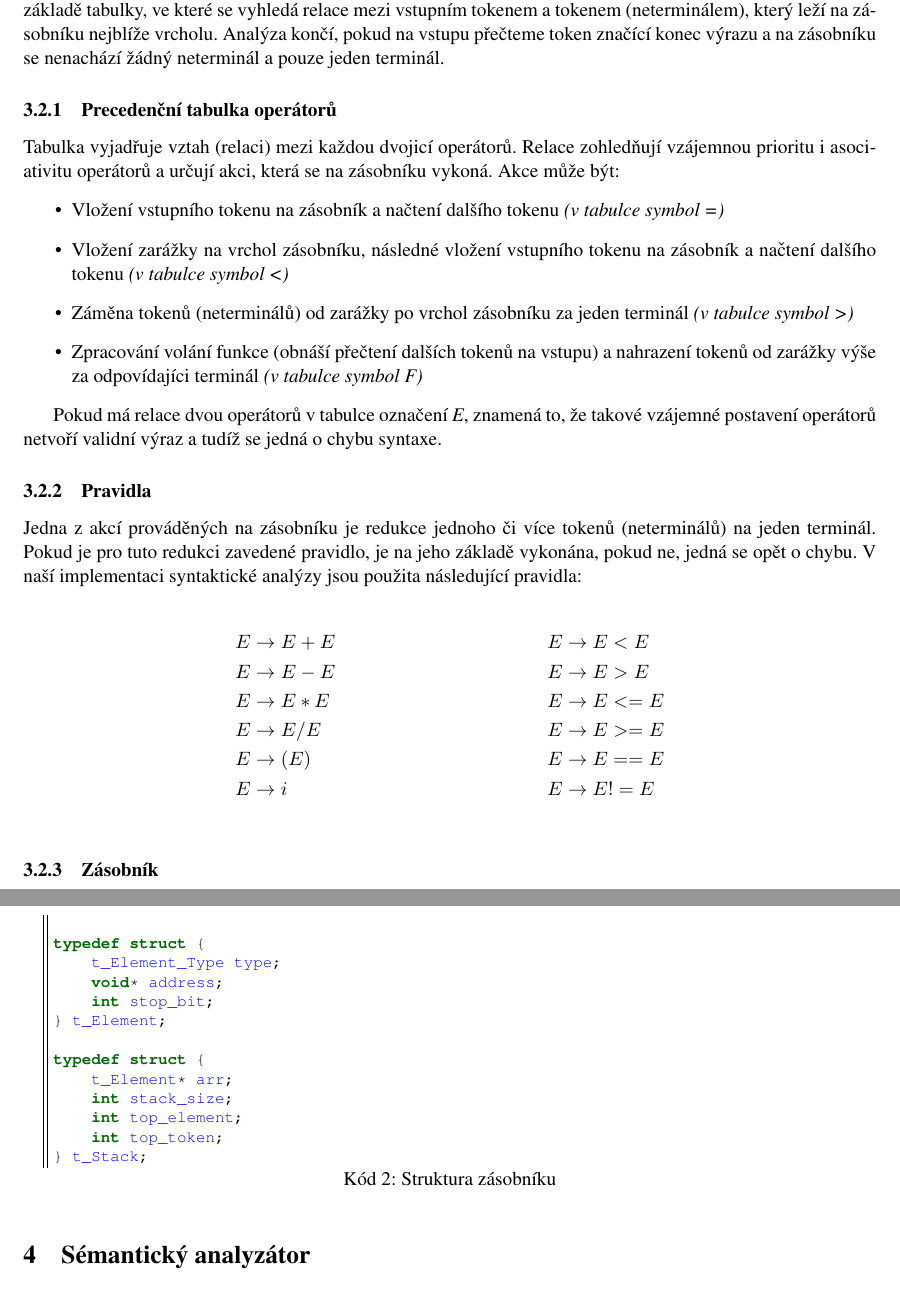
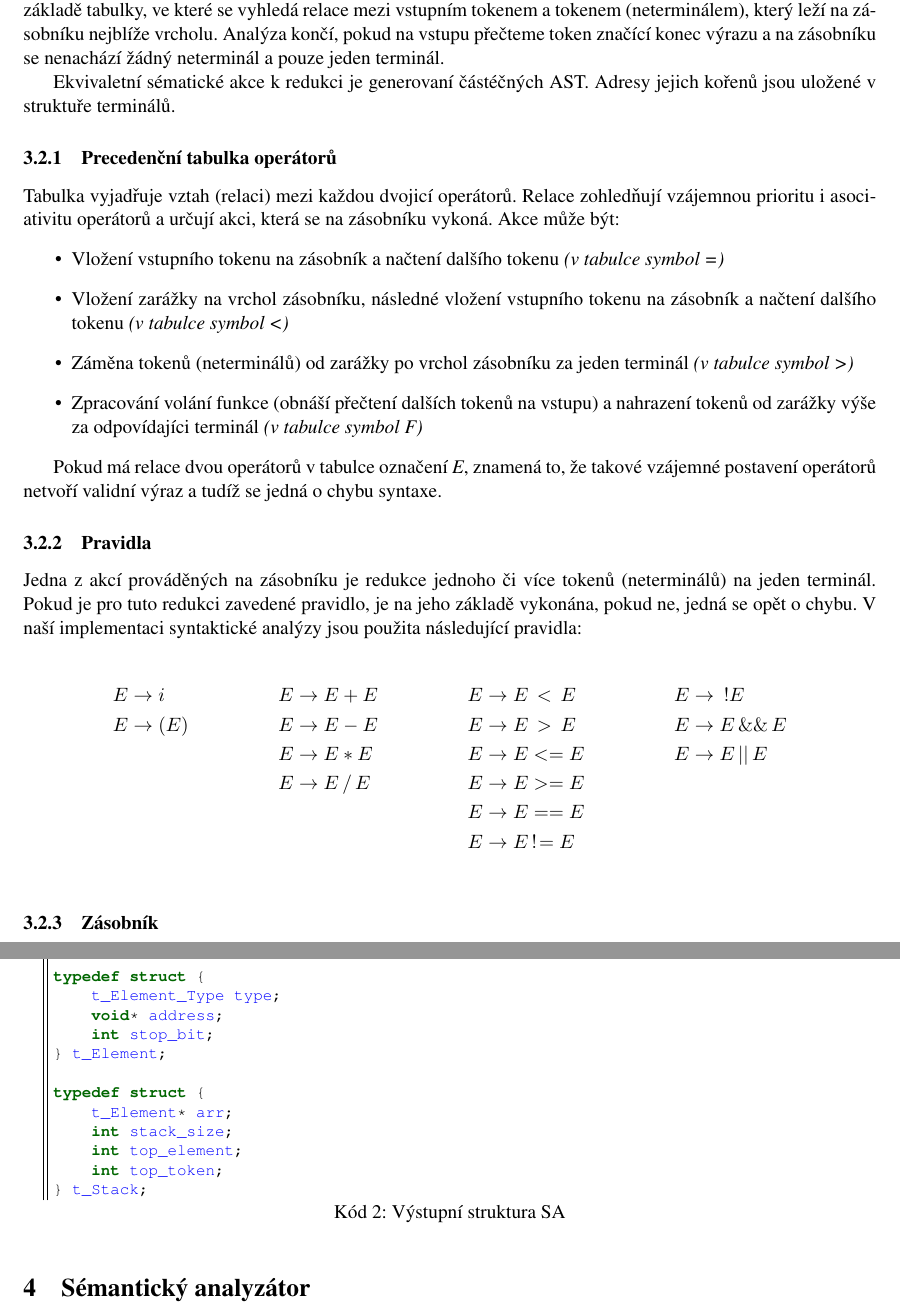
Before and after one commit to kysel/IFJ16, a LaTeX document (docs/dokumentace.tex): two parts of pages 4 and 5 of 10, joined at a grey line, cut so that both start at the same text. Compiled offline with pdfLaTeX.

Commit message:
Upravena moja dokumentacia

```diff
--- a/docs/dokumentace.tex
+++ b/docs/dokumentace.tex
@@ -95,6 +95,8 @@ Funkce \texttt{parse\_class} rozpozná definici globální proměnné nebo funkc
 
 Celý analyzátor se dá rozdělit na tři základní části: zásobník, množina pravidel a precedenční tabulka operátorů (dále jen \textit{tabulka}). Analýza probíhá způsobem, že jsou všechny vstupní tokeny postupně vkládány na vrchol zásobníku a redukovány na terminály na základě pravidel. Kdy a jaká akce se vykoná, se rozhoduje na základě tabulky, ve které se vyhledá relace mezi vstupním tokenem a tokenem (neterminálem), který leží na zásobníku nejblíže vrcholu. Analýza končí, pokud na vstupu přečteme token značící konec výrazu a na zásobníku se nenachází žádný neterminál a pouze jeden terminál.
 
+Ekvivaletní sématické akce k redukci je generovaní částéčných AST. Adresy jejich kořenů jsou uložené v struktuře terminálů.
+
 \subsubsection{Precedenční tabulka operátorů}
 Tabulka vyjadřuje vztah (relaci) mezi každou dvojicí operátorů. Relace zohledňují vzájemnou prioritu i asociativitu operátorů a určují akci, která se na zásobníku vykoná. Akce může být:
 \begin{itemize}
@@ -110,18 +112,18 @@ Pokud má relace dvou operátorů v tabulce označení \textit{E}, znamená to,
 Jedna z akcí prováděných na zásobníku je redukce jednoho či více tokenů (neterminálů) na jeden terminál. Pokud je pro tuto redukci zavedené pravidlo, je na jeho základě vykonána, pokud ne, jedná se opět o chybu. V naší implementaci syntaktické analýzy jsou použita následující pravidla:
 
 \begin{align*}
-E &\rightarrow E + E  &   E &\rightarrow E < E\\
-E &\rightarrow E - E  &   E &\rightarrow E > E\\
-E &\rightarrow E * E  &   E &\rightarrow E <= E\\
-E &\rightarrow E / E  &   E &\rightarrow E >= E\\
-E &\rightarrow ( E )  &   E &\rightarrow E == E\\
-E &\rightarrow i      &   E &\rightarrow E != E\\
+E &\rightarrow i      &  E &\rightarrow E + E                      &  E &\rightarrow E \thinspace<\thinspace E    &  E &\rightarrow \enspace !E    \\
+E &\rightarrow ( E )  &  E &\rightarrow E - E                      &  E &\rightarrow E \thinspace>\thinspace E    &  E &\rightarrow E \thinspace \&\& \thinspace E\\
+  &                   &  E &\rightarrow E * E                      &  E &\rightarrow E <= E                       &  E &\rightarrow E \thinspace || \thinspace E\\
+  &                   &  E &\rightarrow E\thinspace/\thinspace E   &  E &\rightarrow E >= E                       &    &                 \\
+  &                   &    &                                       &  E &\rightarrow E == E                       &    &                 \\
+  &                   &    &                                       &  E &\rightarrow E\thinspace!\!= E            &    &                 \\
 \end{align*}
 
 \subsubsection{Zásobník}
 Je pracovní entita, ve které je uložen rozpracovaný výraz a všechny ostatní informace potřebné pro analýzu. Pro naše účely jsme navrhli zásobník, který má následující strukturu:
 
-\begin{lstlisting}[caption={Struktura zásobníku}, label={lst:saStack}]
+\begin{lstlisting}[caption={Výstupní struktura SA}, label={lst:saOut}]
 typedef enum {
     EOS,
     TOKEN,
```
Also changed, not shown: docs/precedence_tab.eps, docs/dokumentace.tex (1 more changed lines).
